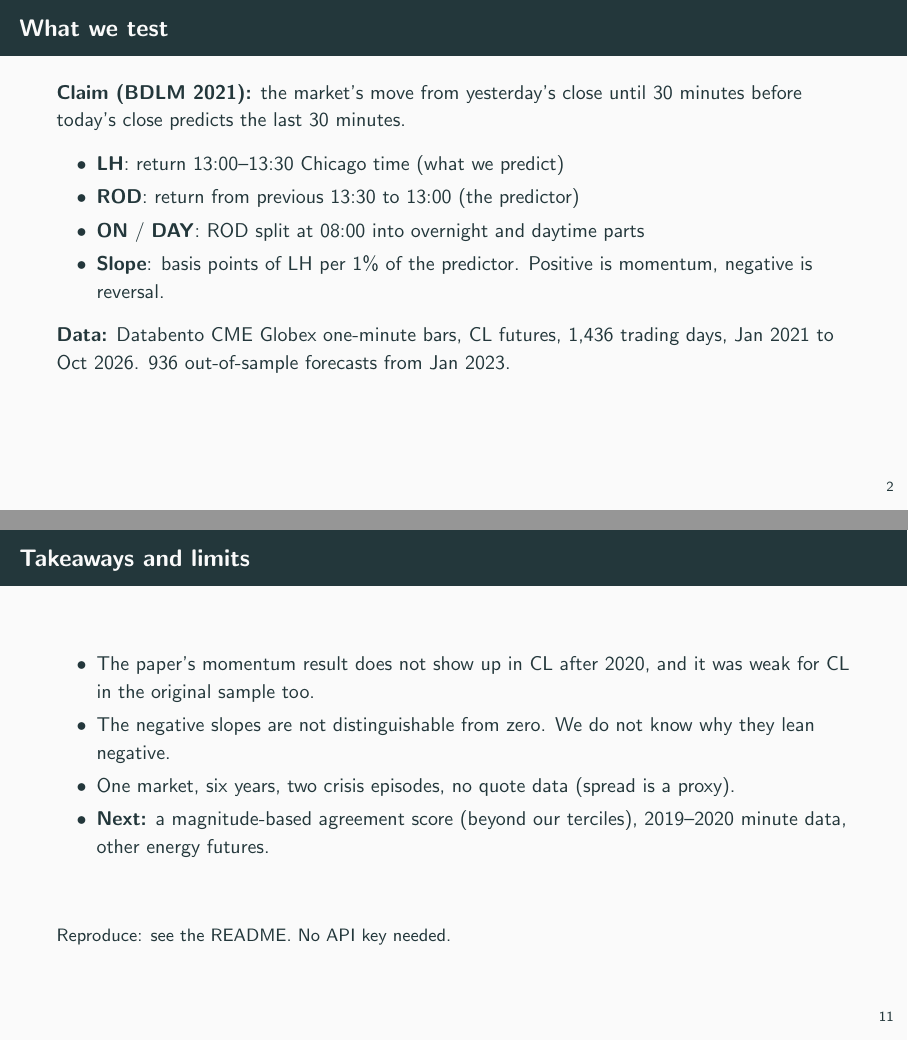
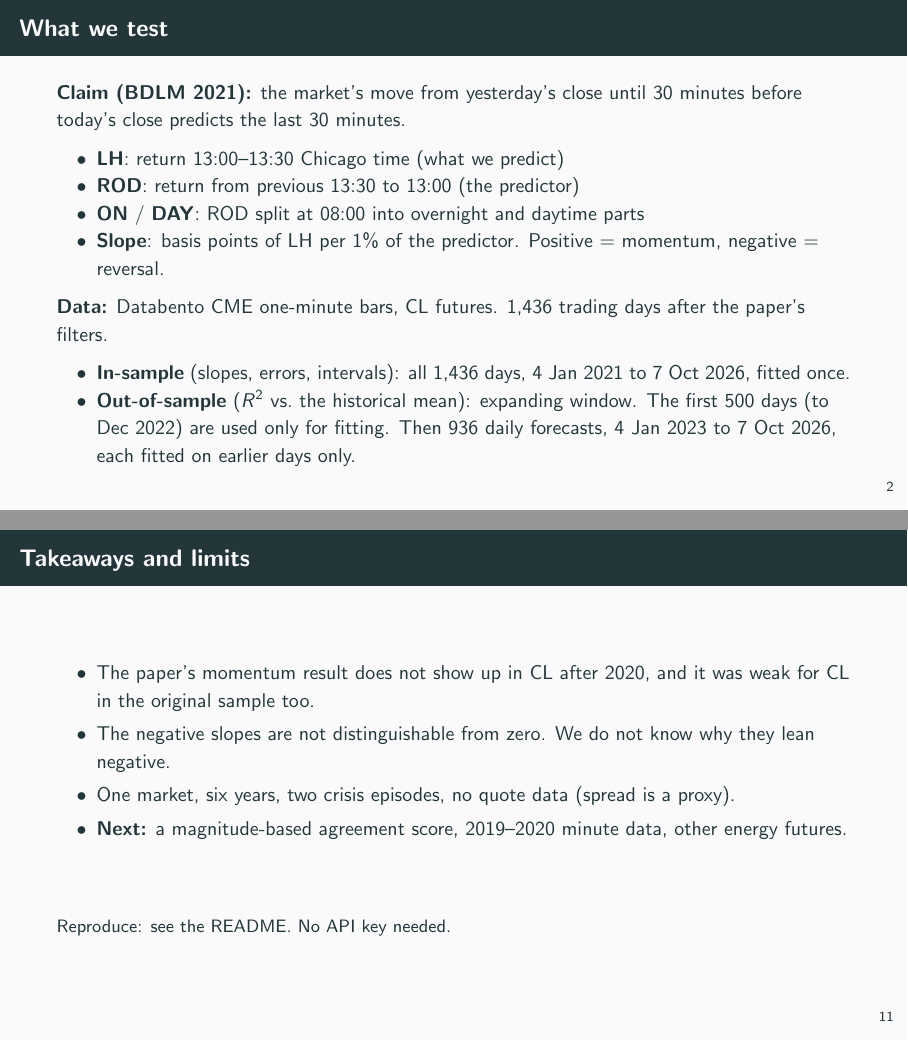
Before and after one commit to gwino/futures-project-group3, LaTeX slides (presentation/slides.tex): pages 2 and 11 of 17, joined at a grey line. Compiled offline with pdfLaTeX.

Commit message:
Add in-sample and out-of-sample detail to slide 2, drop tercile mention from takeaways
Co-Authored-By: Claude Sonnet 5.5 <noreply@anthropic.com>

```diff
--- a/presentation/slides.tex
+++ b/presentation/slides.tex
@@ -21,9 +21,13 @@
     \item \textbf{LH}: return 13:00--13:30 Chicago time (what we predict)
     \item \textbf{ROD}: return from previous 13:30 to 13:00 (the predictor)
     \item \textbf{ON} / \textbf{DAY}: ROD split at 08:00 into overnight and daytime parts
-    \item \textbf{Slope}: basis points of LH per 1\% of the predictor. Positive is momentum, negative is reversal.
+    \item \textbf{Slope}: basis points of LH per 1\% of the predictor. Positive = momentum, negative = reversal.
   \end{itemize}
-  \textbf{Data:} Databento CME Globex one-minute bars, CL futures, 1,436 trading days, Jan 2021 to Oct 2026. 936 out-of-sample forecasts from Jan 2023.
+  \textbf{Data:} Databento CME one-minute bars, CL futures. 1,436 trading days after the paper's filters.
+  \begin{itemize}
+    \item \textbf{In-sample} (slopes, errors, intervals): all 1,436 days, 4 Jan 2021 to 7 Oct 2026, fitted once.
+    \item \textbf{Out-of-sample} ($R^2$ vs.\ the historical mean): expanding window. The first 500 days (to Dec 2022) are used only for fitting. Then 936 daily forecasts, 4 Jan 2023 to 7 Oct 2026, each fitted on earlier days only.
+  \end{itemize}
 \end{frame}
 
 \begin{frame}{Timeline of the predictors (Chicago time, not to scale)}
@@ -162,7 +166,7 @@
     \item The paper's momentum result does not show up in CL after 2020, and it was weak for CL in the original sample too.
     \item The negative slopes are not distinguishable from zero. We do not know why they lean negative.
     \item One market, six years, two crisis episodes, no quote data (spread is a proxy).
-    \item \textbf{Next:} a magnitude-based agreement score (beyond our terciles), 2019--2020 minute data, other energy futures.
+    \item \textbf{Next:} a magnitude-based agreement score, 2019--2020 minute data, other energy futures.
   \end{itemize}
   \vfill
   \small Reproduce: see the README. No API key needed.
```
Also changed, not shown: presentation/slides.pdf.
